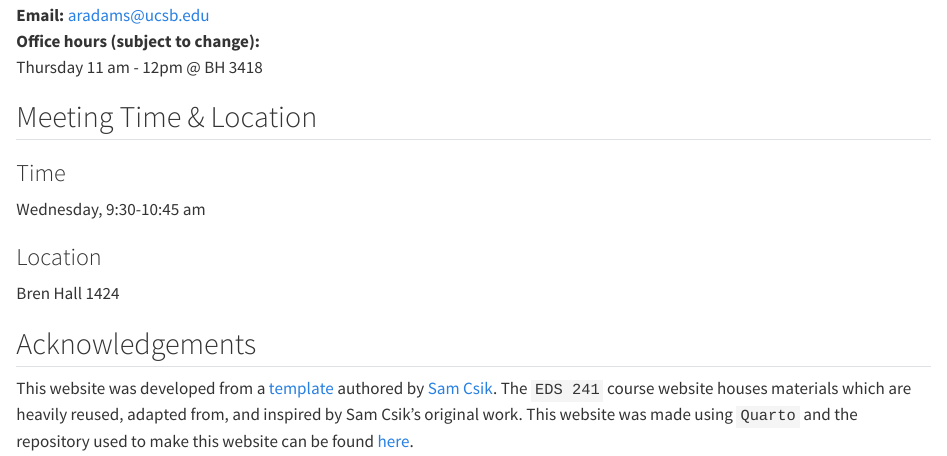
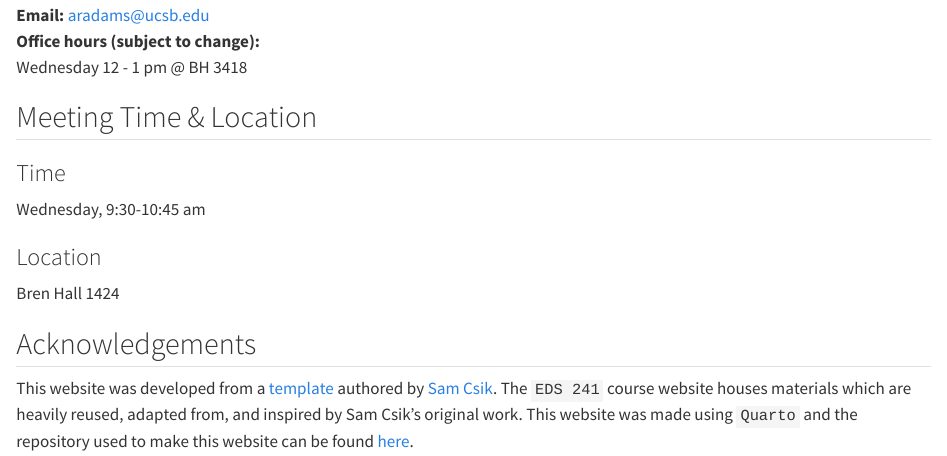
Before and after one commit to garberadamc/eds241-policy-eval, a Quarto document (index.qmd): the page in a window 1100 px wide, from 1180 px down. Rendered offline with R 4.5, knitr and Pandoc in place of Quarto, with nearby package versions.

Commit message:
update TA OH

```diff
--- a/index.qmd
+++ b/index.qmd
@@ -91,7 +91,7 @@ knitr::include_graphics("images/annie_picture.png")
 [**Annie Adams**]{.teal-text}\
 **Email:** [aradams\@ucsb.edu](mailto::aradams@ucsb.edu)\
 **Office hours (subject to change):**\
-Thursday 11 am - 12pm \@ BH 3418
+Wednesday 12 - 1 pm \@ BH 3418
 
 :::
 :::::
```
Also changed, not shown: docs/search.json, 2 other files.
